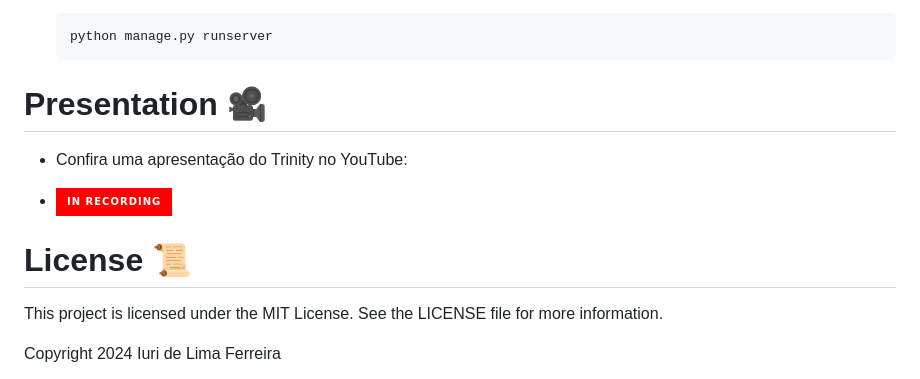
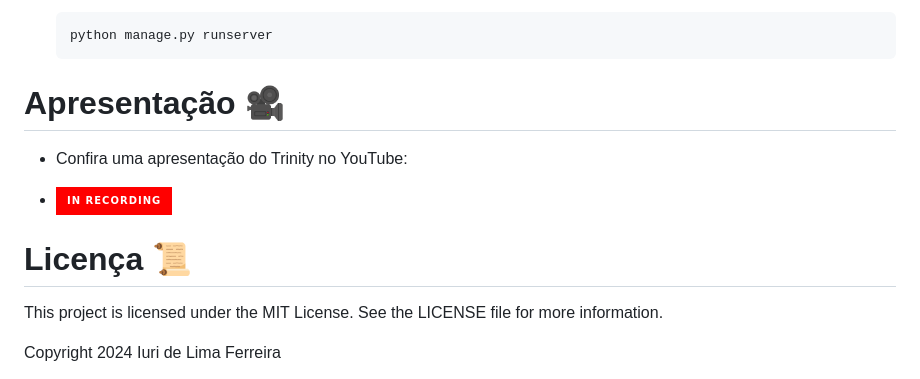
Before and after one commit to iiiiiuri/Trinity, a Markdown page: readme.md, the part around one of its changes. Drawn GitHub-style; badges without logos.

````diff
--- a/readme.md
+++ b/readme.md
@@ -67,14 +66,14 @@ Siga os passos abaixo para configurar o projeto:
     python manage.py runserver
     ```
 
-# Presentation 🎥
+# Apresentação 🎥
 
 - Confira uma apresentação do Trinity no YouTube:
 
 - ![YouTube](https://img.shields.io/badge/In_Recording-%23FF0000.svg?style=for-the-badge&logo=Youtube&logoColor=white)
 
 
-# License 📜
+# Licença 📜
 
 This project is licensed under the MIT License. See the LICENSE file for more information.
 
````
Also changed, not shown: other parts of readme.md (+0 -1 lines).
